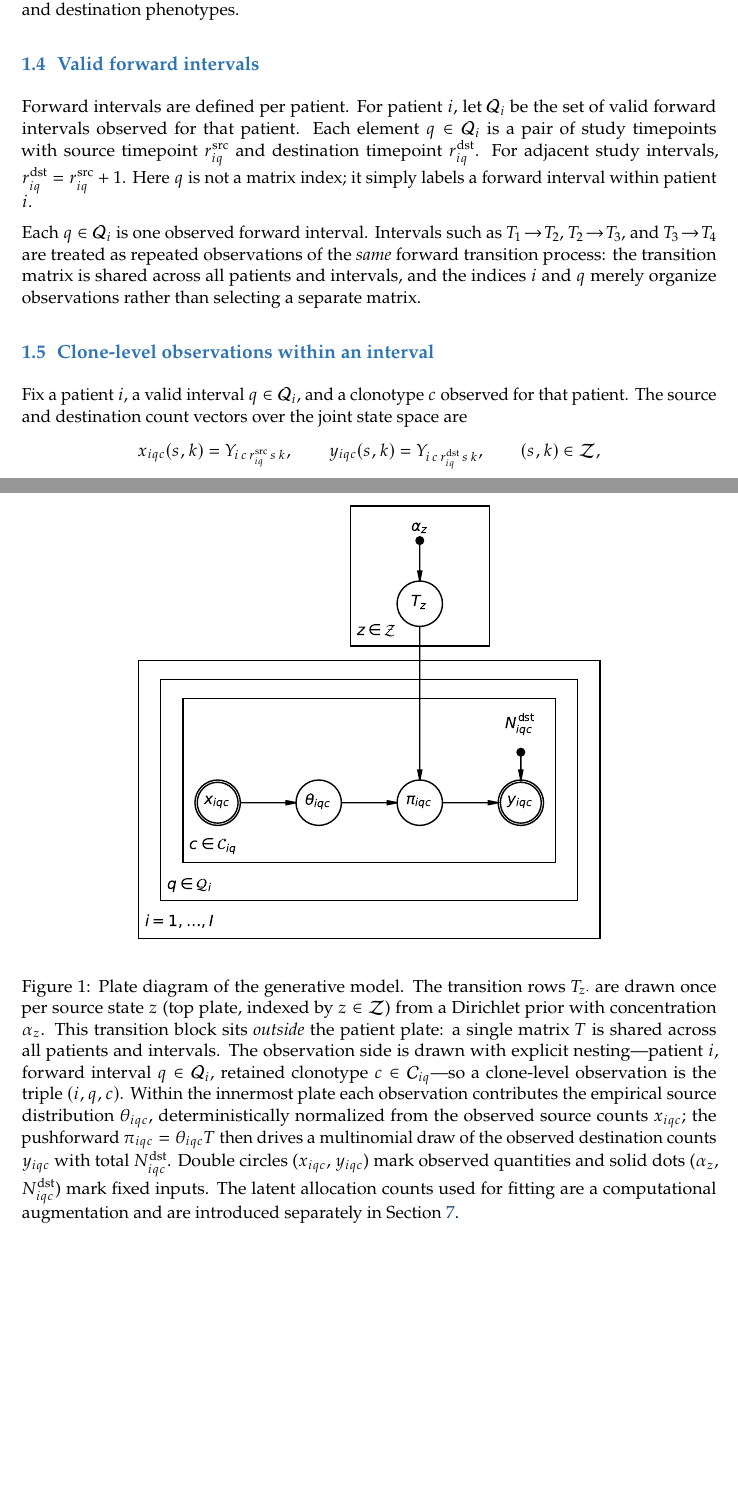
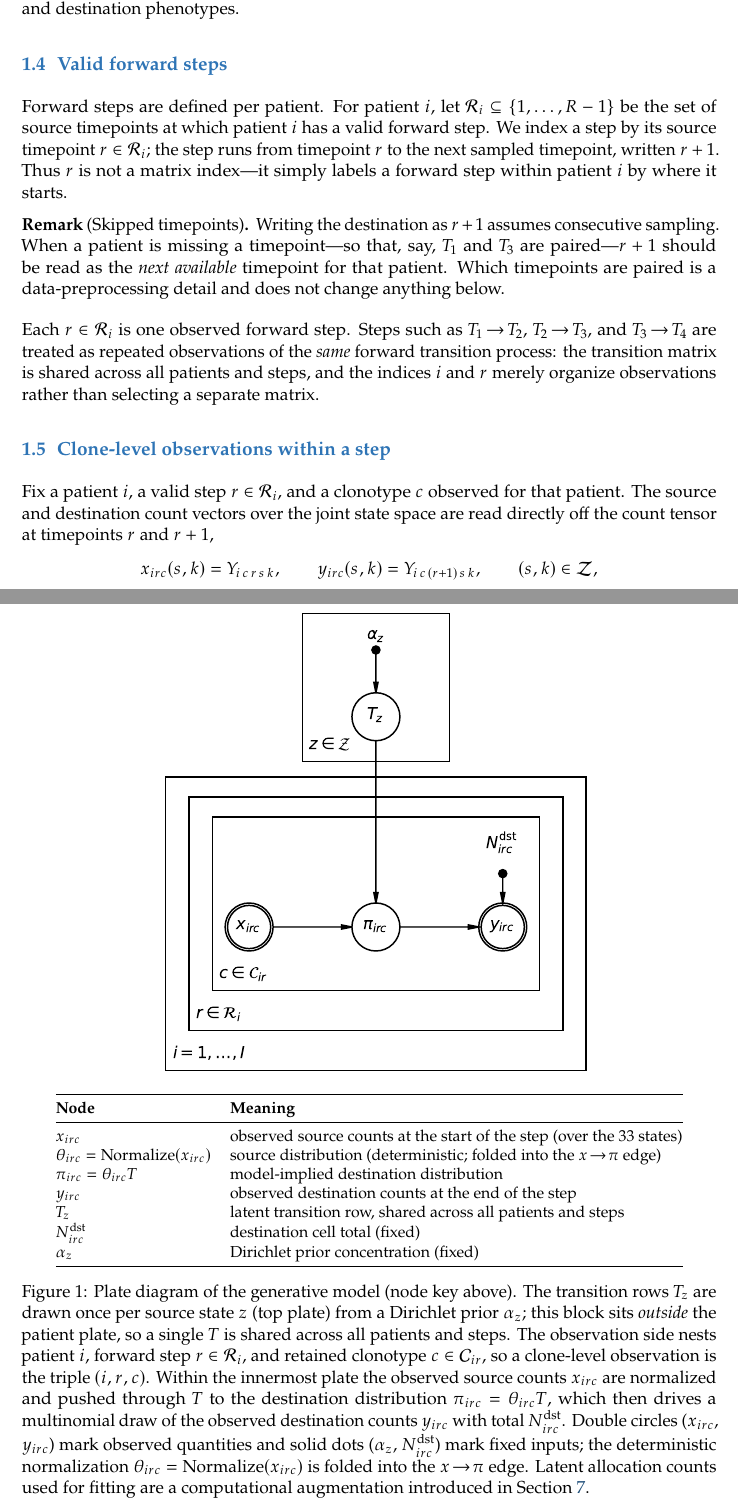
Before and after one commit to nceglia/gbm_trafficking, a LaTeX document (docs/model_methods.tex): two parts of pages 3 and 10 of 14 before the commit and two parts of pages 3 and 11 of 15 after it, joined at a grey line, cut so that both start at the same text, the shorter picture padded with empty space. Compiled offline with pdfLaTeX.

Commit message:
docs(methods): index steps by source timepoint (q/Q -> r/R); plate Option B + node key
Naming: the forward-interval index q in Q_i becomes the source-timepoint index r in R_i (R_i subset of {1..R-1}), freeing Q for the continuous-time generator later. Destination is r+1, read as the next sampled timepoint; skipped-timepoint handling is now a one-line implementation remark. Drops r^src/r^dst entirely - count vectors read straight off the tensor (x_irc=Y_icr.., y_irc=Y_i,c,r+1,..). Subscripts iqc -> irc throughout.

Plate: switched to Option B - dropped the deterministic theta node (folded into the x->pi edge), keeping x->pi<-T, pi->y<-N^dst. Added a node-definition key table inside the figure float.

Co-Authored-By: Claude Opus 4.8 <noreply@anthropic.com>

```diff
--- a/docs/model_methods.tex
+++ b/docs/model_methods.tex
@@ -73,13 +73,11 @@
 \newcommand{\Zsp}{\mathcal{Z}}                    % joint state space
 \newcommand{\Ssp}{\mathcal{S}}                    % anatomical sites
 \newcommand{\Csp}{\mathcal{C}}                    % clonotype set
-\newcommand{\Qsp}{\mathcal{Q}}                    % forward intervals
+\newcommand{\Rsp}{\mathcal{R}}                    % forward steps (source timepoints)
 \newcommand{\Dsp}{\mathcal{D}}                    % data
 \newcommand{\simplex}[1]{\Delta^{#1}}
 \newcommand{\Nsrc}{N^{\mathrm{src}}}
 \newcommand{\Ndst}{N^{\mathrm{dst}}}
-\newcommand{\rsrc}{r^{\mathrm{src}}}
-\newcommand{\rdst}{r^{\mathrm{dst}}}
 \newcommand{\Zsrc}{Z_{\mathrm{src}}}
 \newcommand{\Zdst}{Z_{\mathrm{dst}}}
 \newcommand{\E}{\mathbb{E}}
@@ -168,30 +166,37 @@ as $z = (a,u)$ and the destination state as $z' = (b,v)$, where $a,b \in \Ssp$
 are source and destination tissues and $u,v \in \{1,\ldots,K\}$ are source and
 destination phenotypes.
 
-\subsection{Valid forward intervals}
+\subsection{Valid forward steps}
 
-Forward intervals are defined per patient. For patient $i$, let $\Qsp_i$ be the
-set of valid forward intervals observed for that patient. Each element
-$q \in \Qsp_i$ is a pair of study timepoints with source timepoint $\rsrc_{iq}$
-and destination timepoint $\rdst_{iq}$. For adjacent study intervals,
-$\rdst_{iq} = \rsrc_{iq} + 1$. Here $q$ is not a matrix index; it simply labels a
-forward interval within patient $i$.
+Forward steps are defined per patient. For patient $i$, let
+$\Rsp_i \subseteq \{1,\ldots,R-1\}$ be the set of source timepoints at which
+patient $i$ has a valid forward step. We index a step by its source timepoint
+$r \in \Rsp_i$; the step runs from timepoint $r$ to the next sampled timepoint,
+written $r+1$. Thus $r$ is not a matrix index---it simply labels a forward step
+within patient $i$ by where it starts.
 
-Each $q \in \Qsp_i$ is one observed forward interval. Intervals such as
+\begin{remark}[Skipped timepoints]
+Writing the destination as $r+1$ assumes consecutive sampling. When a patient is
+missing a timepoint---so that, say, $T_1$ and $T_3$ are paired---$r+1$ should be
+read as the \emph{next available} timepoint for that patient. Which timepoints
+are paired is a data-preprocessing detail and does not change anything below.
+\end{remark}
+
+Each $r \in \Rsp_i$ is one observed forward step. Steps such as
 $T_1 \!\to\! T_2$, $T_2 \!\to\! T_3$, and $T_3 \!\to\! T_4$ are treated as
 repeated observations of the \emph{same} forward transition process: the
-transition matrix is shared across all patients and intervals, and the indices
-$i$ and $q$ merely organize observations rather than selecting a separate
+transition matrix is shared across all patients and steps, and the indices
+$i$ and $r$ merely organize observations rather than selecting a separate
 matrix.
 
-\subsection{Clone-level observations within an interval}
+\subsection{Clone-level observations within a step}
 
-Fix a patient $i$, a valid interval $q \in \Qsp_i$, and a clonotype $c$ observed
-for that patient. The source and destination count vectors over the joint state
-space are
+Fix a patient $i$, a valid step $r \in \Rsp_i$, and a clonotype $c$ observed for
+that patient. The source and destination count vectors over the joint state
+space are read directly off the count tensor at timepoints $r$ and $r+1$,
 \[
-  x_{iqc}(s,k) = Y_{i\, c\, \rsrc_{iq}\, s\, k},
+  x_{irc}(s,k) = Y_{i\, c\, r\, s\, k},
   \qquad
-  y_{iqc}(s,k) = Y_{i\, c\, \rdst_{iq}\, s\, k},
+  y_{irc}(s,k) = Y_{i\, c\, (r+1)\, s\, k},
   \qquad (s,k)\in\Zsp,
 \]
@@ -632,23 +637,39 @@ Figure~\ref{fig:plate}.
 
 \begin{figure}[htbp]
   \centering
-  \includegraphics[width=0.82\linewidth]{plate_joint_transition.pdf}
-  \caption{Plate diagram of the generative model. The transition rows
-    $T_{z\cdot}$ are drawn once per source state $z$ (top plate, indexed by
-    $z\in\Zsp$) from a Dirichlet prior with concentration $\alpha_z$. This
-    transition block sits \emph{outside} the patient plate: a single matrix $T$
-    is shared across all patients and intervals. The observation side is drawn
-    with explicit nesting---patient $i$, forward interval $q\in\Qsp_i$, retained
-    clonotype $c\in\Csp_{iq}$---so a clone-level observation is the triple
-    $(i,q,c)$. Within the innermost plate each observation contributes the
-    empirical source distribution $\theta_{iqc}$, deterministically normalized
-    from the observed source counts $x_{iqc}$; the pushforward
-    $\pi_{iqc} = \theta_{iqc} T$ then drives a multinomial draw of the observed
-    destination counts $y_{iqc}$ with total $\Ndst_{iqc}$. Double circles
-    ($x_{iqc}$, $y_{iqc}$) mark observed quantities and solid dots ($\alpha_z$,
-    $\Ndst_{iqc}$) mark fixed inputs. The latent allocation counts used for
-    fitting are a computational augmentation and are introduced separately in
-    Section~\ref{sec:inference-comp}.}
+  \includegraphics[width=0.78\linewidth]{plate_joint_transition.pdf}
+
+  \smallskip
+  {\small
+  \begin{tabular}{@{}ll@{}}
+    \toprule
+    \textbf{Node} & \textbf{Meaning}\\
+    \midrule
+    $x_{irc}$ & observed source counts at the start of the step (over the $33$ states)\\
+    $\theta_{irc}=\mathrm{Normalize}(x_{irc})$ & source distribution (deterministic; folded into the $x\!\to\!\pi$ edge)\\
+    $\pi_{irc}=\theta_{irc}T$ & model-implied destination distribution\\
+    $y_{irc}$ & observed destination counts at the end of the step\\
+    $T_{z}$ & latent transition row, shared across all patients and steps\\
+    $\Ndst_{irc}$ & destination cell total (fixed)\\
+    $\alpha_z$ & Dirichlet prior concentration (fixed)\\
+    \bottomrule
+  \end{tabular}}
+
+  \caption{Plate diagram of the generative model (node key above). The transition
+    rows $T_{z}$ are drawn once per source state $z$ (top plate) from a Dirichlet
+    prior $\alpha_z$; this block sits \emph{outside} the patient plate, so a
+    single $T$ is shared across all patients and steps. The observation side
+    nests patient $i$, forward step $r\in\Rsp_i$, and retained clonotype
+    $c\in\Csp_{ir}$, so a clone-level observation is the triple $(i,r,c)$. Within
+    the innermost plate the observed source counts $x_{irc}$ are normalized and
+    pushed through $T$ to the destination distribution
+    $\pi_{irc}=\theta_{irc}T$, which then drives a multinomial draw of the
+    observed destination counts $y_{irc}$ with total $\Ndst_{irc}$. Double
+    circles ($x_{irc}$, $y_{irc}$) mark observed quantities and solid dots
+    ($\alpha_z$, $\Ndst_{irc}$) mark fixed inputs; the deterministic
+    normalization $\theta_{irc}=\mathrm{Normalize}(x_{irc})$ is folded into the
+    $x\!\to\!\pi$ edge. Latent allocation counts used for fitting are a
+    computational augmentation introduced in Section~\ref{sec:inference-comp}.}
   \label{fig:plate}
 \end{figure}
 
```
Also changed, not shown: docs/figures/plate_joint_transition.pdf, docs/figures/plate_joint_transition.png, docs/model_methods.pdf, docs/model_methods.tex (96 more changed lines), 1 other file.
